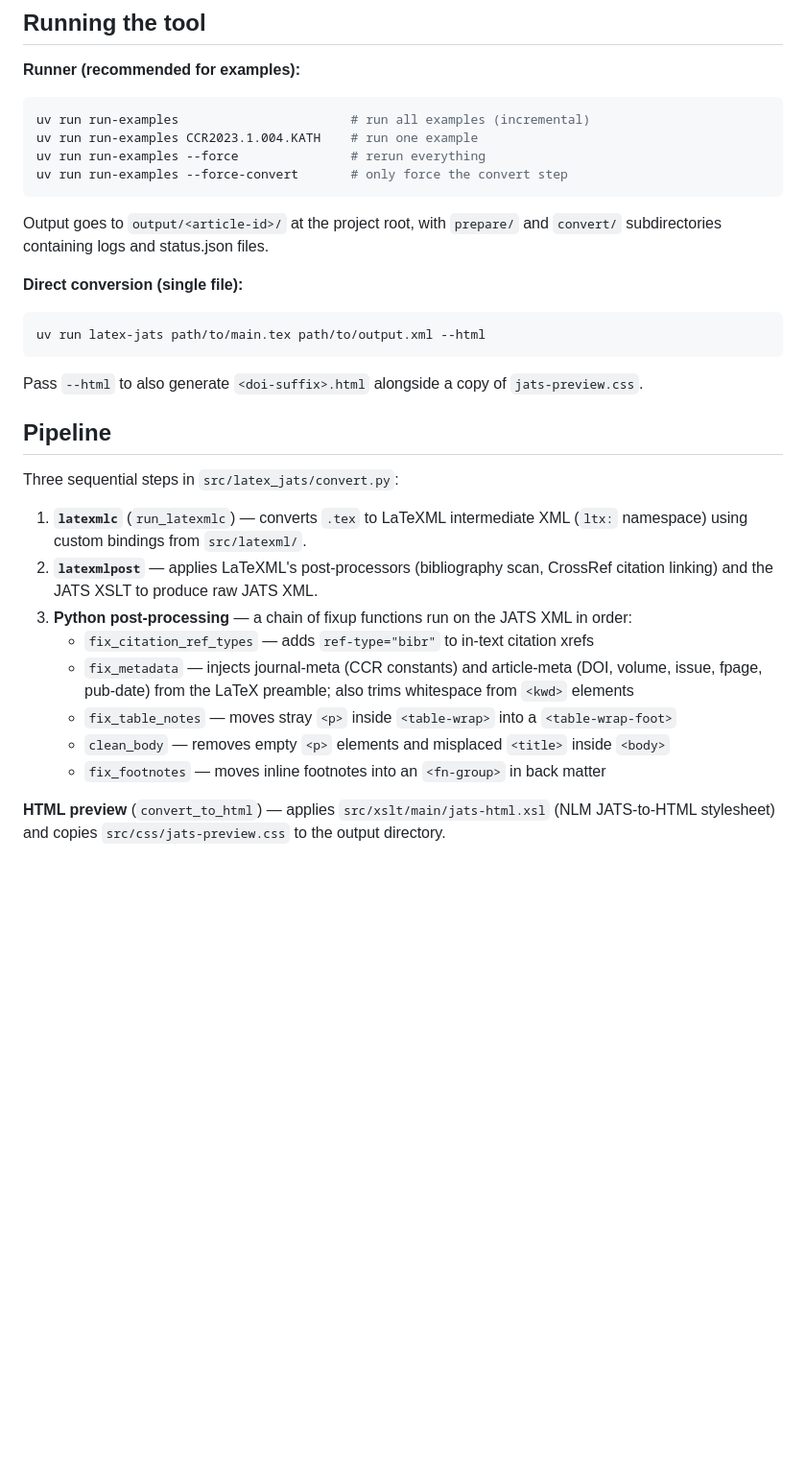
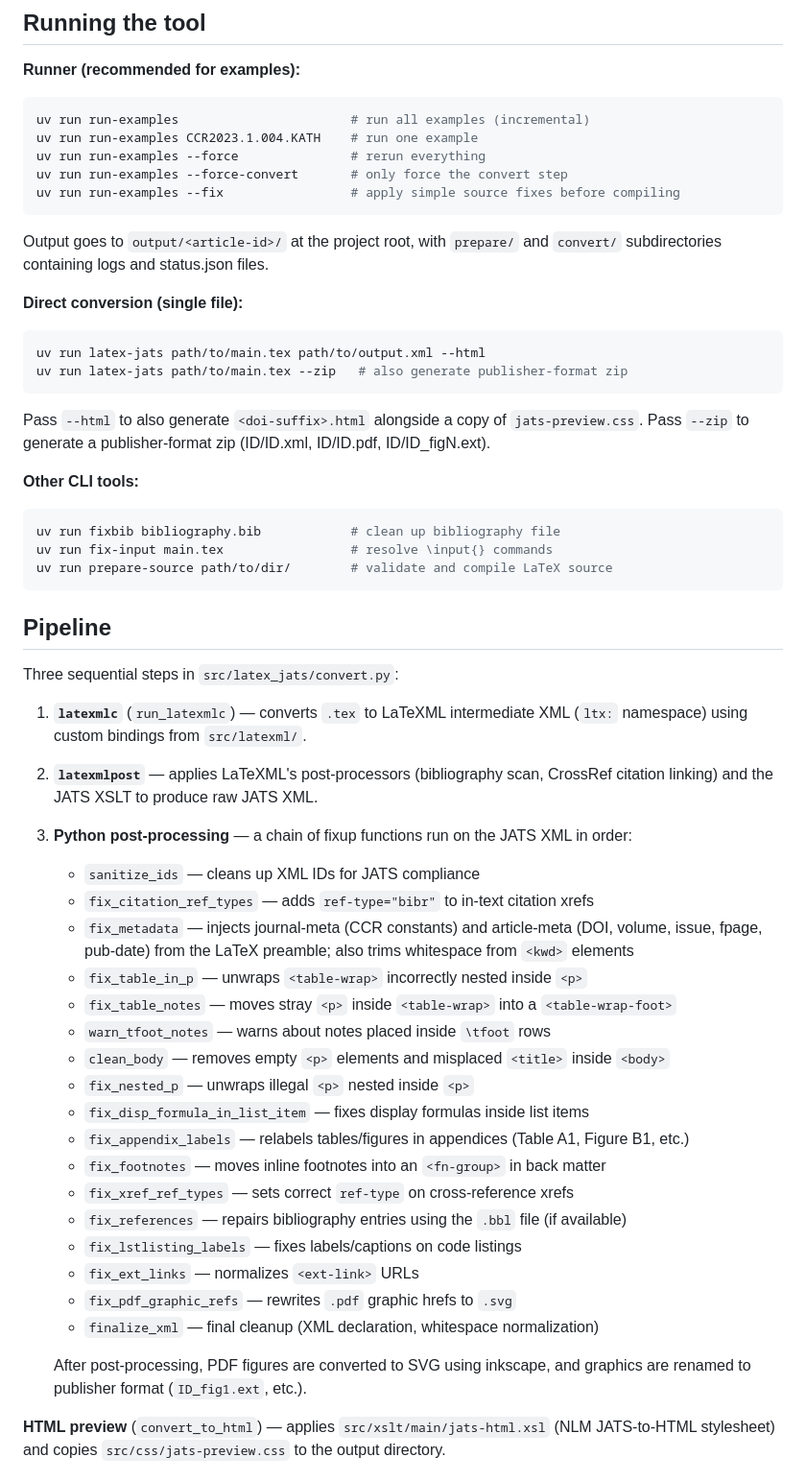
Before and after one commit to ccr-journal/latex-jats, a Markdown page: CLAUDE.md, the part around one of its changes. Shown at 96% size. Drawn GitHub-style; blank space fills up the shorter version.

````diff
--- a/CLAUDE.md
+++ b/CLAUDE.md
@@ -14,6 +14,7 @@ uv run run-examples                       # run all examples (incremental)
 uv run run-examples CCR2023.1.004.KATH    # run one example
 uv run run-examples --force               # rerun everything
 uv run run-examples --force-convert       # only force the convert step
+uv run run-examples --fix                 # apply simple source fixes before compiling
 ```
 
 Output goes to `output/<article-id>/` at the project root, with `prepare/` and `convert/` subdirectories containing logs and status.json files.
@@ -21,9 +22,18 @@ Output goes to `output/<article-id>/` at the project root, with `prepare/` and `
 **Direct conversion (single file):**
 ```sh
 uv run latex-jats path/to/main.tex path/to/output.xml --html
+uv run latex-jats path/to/main.tex --zip   # also generate publisher-format zip
 ```
 
 Pass `--html` to also generate `<doi-suffix>.html` alongside a copy of `jats-preview.css`.
+Pass `--zip` to generate a publisher-format zip (ID/ID.xml, ID/ID.pdf, ID/ID_figN.ext).
+
+**Other CLI tools:**
+```sh
+uv run fixbib bibliography.bib            # clean up bibliography file
+uv run fix-input main.tex                 # resolve \input{} commands
+uv run prepare-source path/to/dir/        # validate and compile LaTeX source
+```
 
 ## Pipeline
 
@@ -32,11 +42,25 @@ Three sequential steps in `src/latex_jats/convert.py`:
 1. **`latexmlc`** (`run_latexmlc`) — converts `.tex` to LaTeXML intermediate XML (`ltx:` namespace) using custom bindings from `src/latexml/`.
 2. **`latexmlpost`** — applies LaTeXML's post-processors (bibliography scan, CrossRef citation linking) and the JATS XSLT to produce raw JATS XML.
 3. **Python post-processing** — a chain of fixup functions run on the JATS XML in order:
+   - `sanitize_ids` — cleans up XML IDs for JATS compliance
    - `fix_citation_ref_types` — adds `ref-type="bibr"` to in-text citation xrefs
    - `fix_metadata` — injects journal-meta (CCR constants) and article-meta (DOI, volume, issue, fpage, pub-date) from the LaTeX preamble; also trims whitespace from `<kwd>` elements
+   - `fix_table_in_p` — unwraps `<table-wrap>` incorrectly nested inside `<p>`
    - `fix_table_notes` — moves stray `<p>` inside `<table-wrap>` into a `<table-wrap-foot>`
+   - `warn_tfoot_notes` — warns about notes placed inside `\tfoot` rows
    - `clean_body` — removes empty `<p>` elements and misplaced `<title>` inside `<body>`
+   - `fix_nested_p` — unwraps illegal `<p>` nested inside `<p>`
+   - `fix_disp_formula_in_list_item` — fixes display formulas inside list items
+   - `fix_appendix_labels` — relabels tables/figures in appendices (Table A1, Figure B1, etc.)
    - `fix_footnotes` — moves inline footnotes into an `<fn-group>` in back matter
+   - `fix_xref_ref_types` — sets correct `ref-type` on cross-reference xrefs
+   - `fix_references` — repairs bibliography entries using the `.bbl` file (if available)
+   - `fix_lstlisting_labels` — fixes labels/captions on code listings
+   - `fix_ext_links` — normalizes `<ext-link>` URLs
+   - `fix_pdf_graphic_refs` — rewrites `.pdf` graphic hrefs to `.svg`
+   - `finalize_xml` — final cleanup (XML declaration, whitespace normalization)
+
+   After post-processing, PDF figures are converted to SVG using inkscape, and graphics are renamed to publisher format (`ID_fig1.ext`, etc.).
 
 **HTML preview** (`convert_to_html`) — applies `src/xslt/main/jats-html.xsl` (NLM JATS-to-HTML stylesheet) and copies `src/css/jats-preview.css` to the output directory.
 
````
Also changed, not shown: other parts of CLAUDE.md (+25 -8 lines), author_guide.md (+1 -1 lines).
